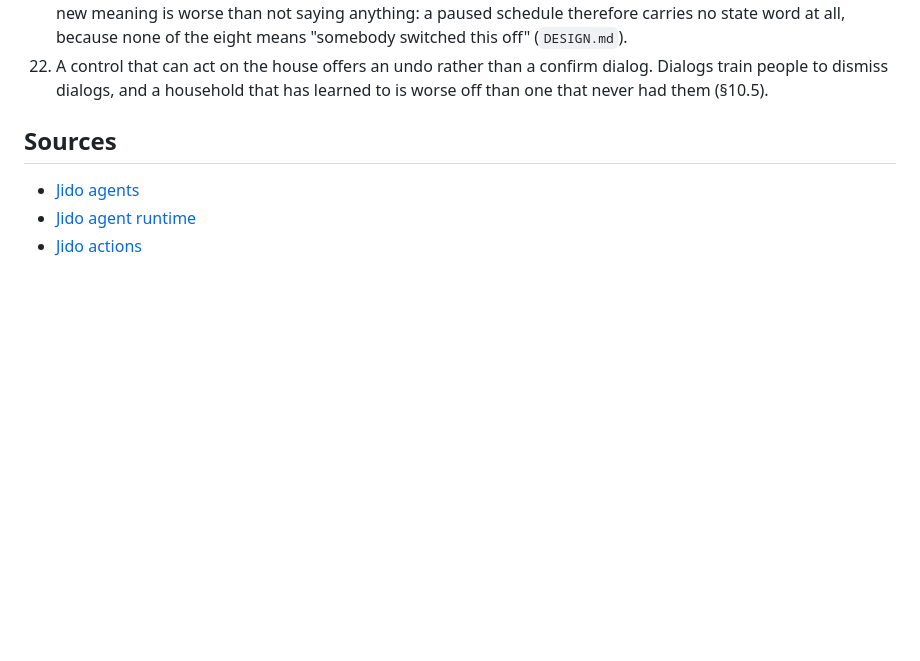
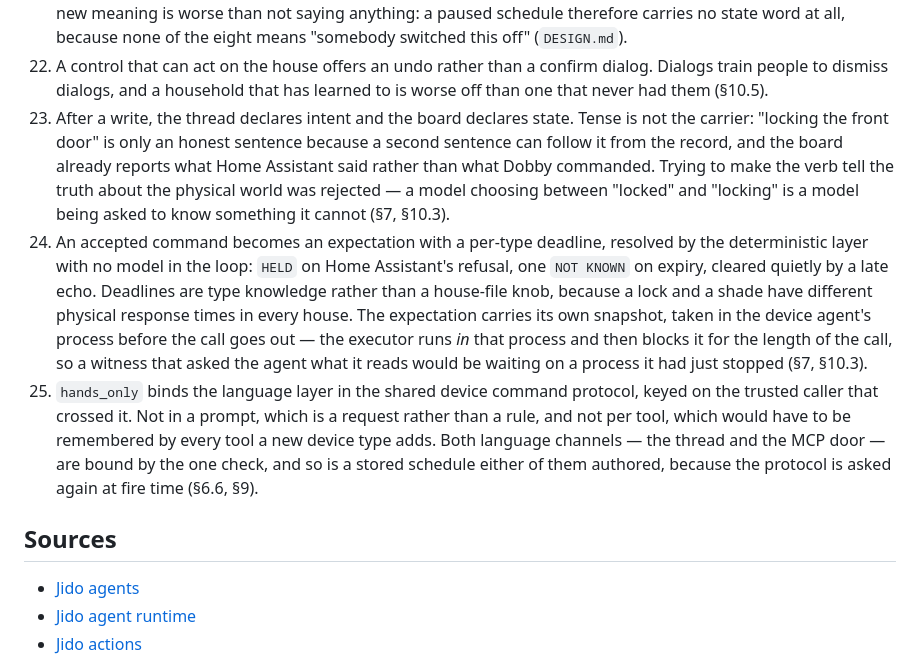
Before and after one commit to mhyrr/dobby, a Markdown page: dobby-design-jido.md, the part around the change. Rendered like a GitHub page; blank space fills up the shorter version.

Commit message:
The records catch up with the confirm loop.
DESIGN.md's system line had two cases and the house now writes three:
NOT KNOWN, in Silent Sage, for a command Home Assistant never echoed.
The vocabulary note records that NOT KNOWN gained a source without
gaining a meaning — a ninth word for 'asked and unanswered' would have
been a second way of saying the one thing it already says best.

CLAUDE.md's map was missing three files somebody would have to find by
grep. The design record picks up at decision 23: intent in the thread
and state on the board, the expectation and its per-type deadline, and
hands-only living in the shared command protocol rather than a prompt.

```diff
--- a/dobby-design-jido.md
+++ b/dobby-design-jido.md
@@ -1602,6 +1602,30 @@ before the server exists. Phase B can proceed in parallel.
 22. A control that can act on the house offers an undo rather than a confirm
    dialog. Dialogs train people to dismiss dialogs, and a household that has
    learned to is worse off than one that never had them (§10.5).
+23. After a write, the thread declares intent and the board declares state.
+   Tense is not the carrier: "locking the front door" is only an honest
+   sentence because a second sentence can follow it from the record, and the
+   board already reports what Home Assistant said rather than what Dobby
+   commanded. Trying to make the verb tell the truth about the physical world
+   was rejected — a model choosing between "locked" and "locking" is a model
+   being asked to know something it cannot (§7, §10.3).
+24. An accepted command becomes an expectation with a per-type deadline,
+   resolved by the deterministic layer with no model in the loop: `HELD` on
+   Home Assistant's refusal, one `NOT KNOWN` on expiry, cleared quietly by a
+   late echo. Deadlines are type knowledge rather than a house-file knob,
+   because a lock and a shade have different physical response times in every
+   house. The expectation carries its own snapshot, taken in the device
+   agent's process before the call goes out — the executor runs *in* that
+   process and then blocks it for the length of the call, so a witness that
+   asked the agent what it reads would be waiting on a process it had just
+   stopped (§7, §10.3).
+25. `hands_only` binds the language layer in the shared device command
+   protocol, keyed on the trusted caller that crossed it. Not in a prompt,
+   which is a request rather than a rule, and not per tool, which would have
+   to be remembered by every tool a new device type adds. Both language
+   channels — the thread and the MCP door — are bound by the one check, and
+   so is a stored schedule either of them authored, because the protocol is
+   asked again at fire time (§6.6, §9).
 
 ## Sources
 
```
Also changed, not shown: DESIGN.md (+12 -0 lines).
